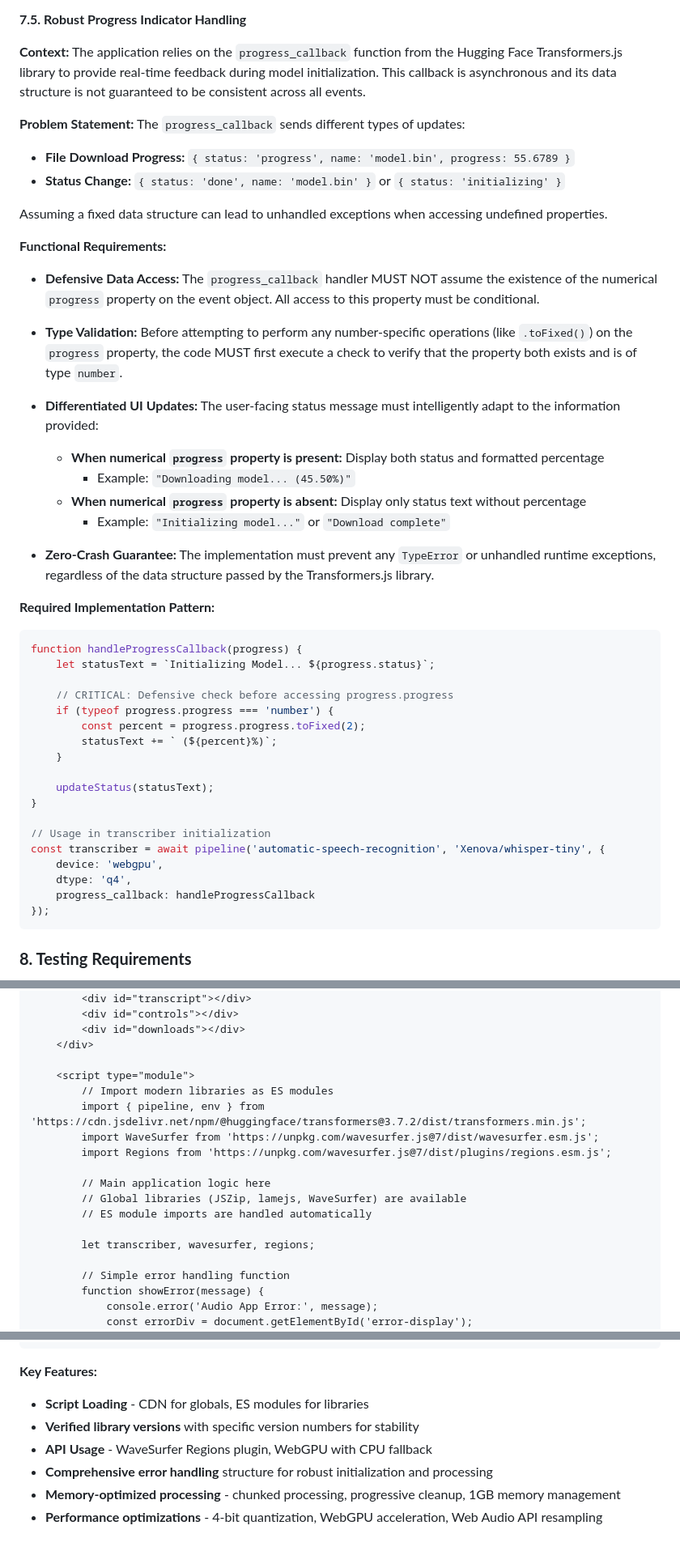
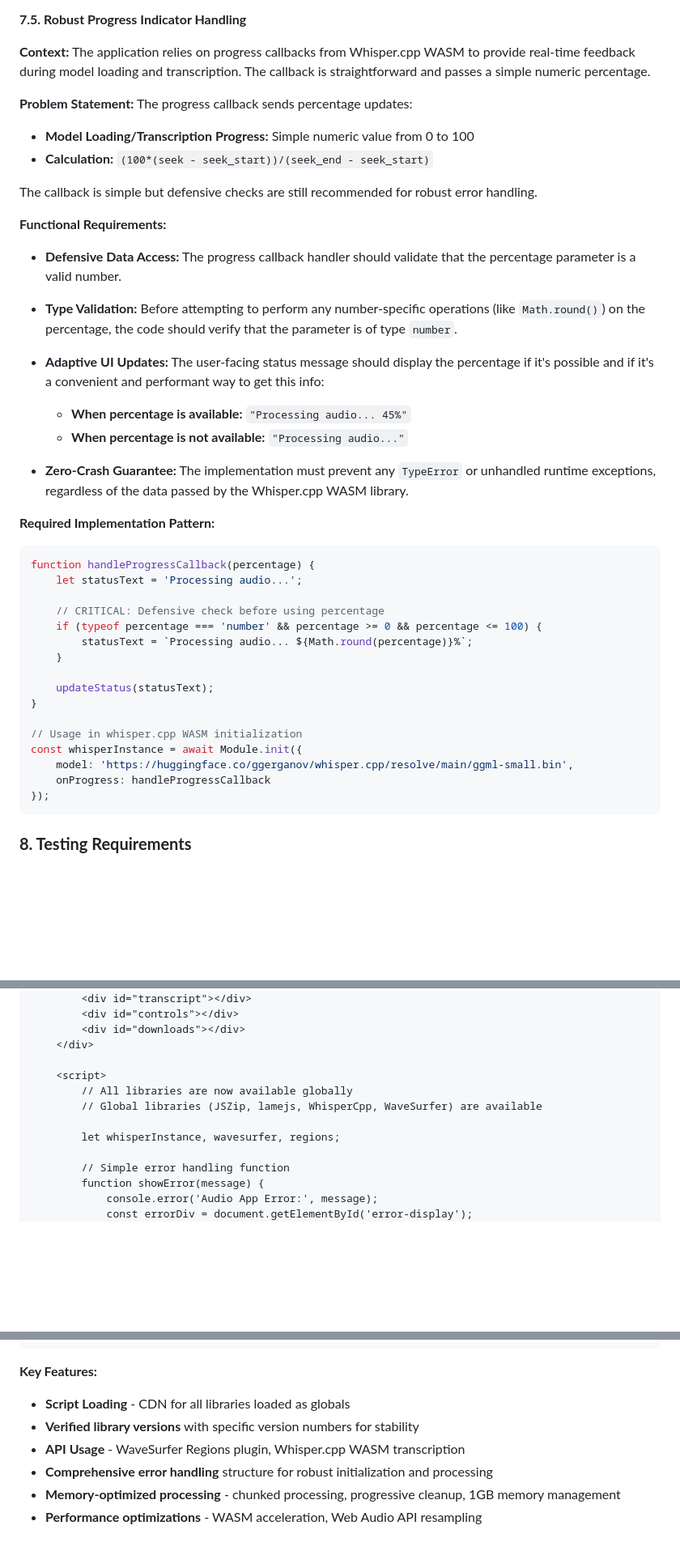
Before and after one commit to zufarfakhurtdinov/tutor-tools, a Markdown page: project_prompt.md, 3 parts joined by grey strips. Shown at 81% size. Drawn GitHub-style; blank space fills up the shorter version.

````diff
--- a/project_prompt.md
+++ b/project_prompt.md
@@ -510,47 +511,43 @@ The system MUST validate all timestamps from transcription models and automatica
 
 **7.5. Robust Progress Indicator Handling**
 
-**Context:** The application relies on the `progress_callback` function from the Hugging Face Transformers.js library to provide real-time feedback during model initialization. This callback is asynchronous and its data structure is not guaranteed to be consistent across all events.
+**Context:** The application relies on progress callbacks from Whisper.cpp WASM to provide real-time feedback during model loading and transcription. The callback is straightforward and passes a simple numeric percentage.
 
-**Problem Statement:** The `progress_callback` sends different types of updates:
-*   **File Download Progress:** `{ status: 'progress', name: 'model.bin', progress: 55.6789 }`
-*   **Status Change:** `{ status: 'done', name: 'model.bin' }` or `{ status: 'initializing' }`
+**Problem Statement:** The progress callback sends percentage updates:
+*   **Model Loading/Transcription Progress:** Simple numeric value from 0 to 100
+*   **Calculation:** `(100*(seek - seek_start))/(seek_end - seek_start)`
 
-Assuming a fixed data structure can lead to unhandled exceptions when accessing undefined properties.
+The callback is simple but defensive checks are still recommended for robust error handling.
 
 **Functional Requirements:**
 
-*   **Defensive Data Access:** The `progress_callback` handler MUST NOT assume the existence of the numerical `progress` property on the event object. All access to this property must be conditional.
+*   **Defensive Data Access:** The progress callback handler should validate that the percentage parameter is a valid number.
 
-*   **Type Validation:** Before attempting to perform any number-specific operations (like `.toFixed()`) on the `progress` property, the code MUST first execute a check to verify that the property both exists and is of type `number`.
+*   **Type Validation:** Before attempting to perform any number-specific operations (like `Math.round()`) on the percentage, the code should verify that the parameter is of type `number`.
 
-*   **Differentiated UI Updates:** The user-facing status message must intelligently adapt to the information provided:
-    *   **When numerical `progress` property is present:** Display both status and formatted percentage
-        *   Example: `"Downloading model... (45.50%)"`
-    *   **When numerical `progress` property is absent:** Display only status text without percentage
-        *   Example: `"Initializing model..."` or `"Download complete"`
+*   **Adaptive UI Updates:** The user-facing status message should display the percentage if it's possible and if it's a convenient and performant way to get this info:
+    *   **When percentage is available:** `"Processing audio... 45%"`
+    *   **When percentage is not available:** `"Processing audio..."`
 
-*   **Zero-Crash Guarantee:** The implementation must prevent any `TypeError` or unhandled runtime exceptions, regardless of the data structure passed by the Transformers.js library.
+*   **Zero-Crash Guarantee:** The implementation must prevent any `TypeError` or unhandled runtime exceptions, regardless of the data passed by the Whisper.cpp WASM library.
 
 **Required Implementation Pattern:**
 ```javascript
-function handleProgressCallback(progress) {
-    let statusText = `Initializing Model... ${progress.status}`;
+function handleProgressCallback(percentage) {
+    let statusText = 'Processing audio...';
 
-    // CRITICAL: Defensive check before accessing progress.progress
-    if (typeof progress.progress === 'number') {
-        const percent = progress.progress.toFixed(2);
-        statusText += ` (${percent}%)`;
+    // CRITICAL: Defensive check before using percentage
+    if (typeof percentage === 'number' && percentage >= 0 && percentage <= 100) {
+        statusText = `Processing audio... ${Math.round(percentage)}%`;
     }
 
     updateStatus(statusText);
 }
 
-// Usage in transcriber initialization
-const transcriber = await pipeline('automatic-speech-recognition', 'Xenova/whisper-tiny', {
-    device: 'webgpu',
-    dtype: 'q4',
-    progress_callback: handleProgressCallback
+// Usage in whisper.cpp WASM initialization
+const whisperInstance = await Module.init({
+    model: 'https://huggingface.co/ggerganov/whisper.cpp/resolve/main/ggml-small.bin',
+    onProgress: handleProgressCallback
 });
 ```
 
@@ -622,17 +622,11 @@ All implementations MUST be tested with the complete workflow to ensure no regre
         <div id="downloads"></div>
     </div>
 
-    <script type="module">
-        // Import modern libraries as ES modules
-        import { pipeline, env } from 'https://cdn.jsdelivr.net/npm/@huggingface/transformers@3.7.2/dist/transformers.min.js';
-        import WaveSurfer from 'https://unpkg.com/wavesurfer.js@7/dist/wavesurfer.esm.js';
-        import Regions from 'https://unpkg.com/wavesurfer.js@7/dist/plugins/regions.esm.js';
+    <script>
+        // All libraries are now available globally
+        // Global libraries (JSZip, lamejs, WhisperCpp, WaveSurfer) are available
 
-        // Main application logic here
-        // Global libraries (JSZip, lamejs, WaveSurfer) are available
-        // ES module imports are handled automatically
-
-        let transcriber, wavesurfer, regions;
+        let whisperInstance, wavesurfer, regions;
 
         // Simple error handling function
         function showError(message) {
@@ -735,9 +731,9 @@ All implementations MUST be tested with the complete workflow to ensure no regre
 ```
 
 **Key Features:**
-- **Script Loading** - CDN for globals, ES modules for libraries
+- **Script Loading** - CDN for all libraries loaded as globals
 - **Verified library versions** with specific version numbers for stability
-- **API Usage** - WaveSurfer Regions plugin, WebGPU with CPU fallback
+- **API Usage** - WaveSurfer Regions plugin, Whisper.cpp WASM transcription
 - **Comprehensive error handling** structure for robust initialization and processing
 - **Memory-optimized processing** - chunked processing, progressive cleanup, 1GB memory management
-- **Performance optimizations** - 4-bit quantization, WebGPU acceleration, Web Audio API resampling
+- **Performance optimizations** - WASM acceleration, Web Audio API resampling
````
Also changed, not shown: other parts of project_prompt.md (+47 -41 lines).
